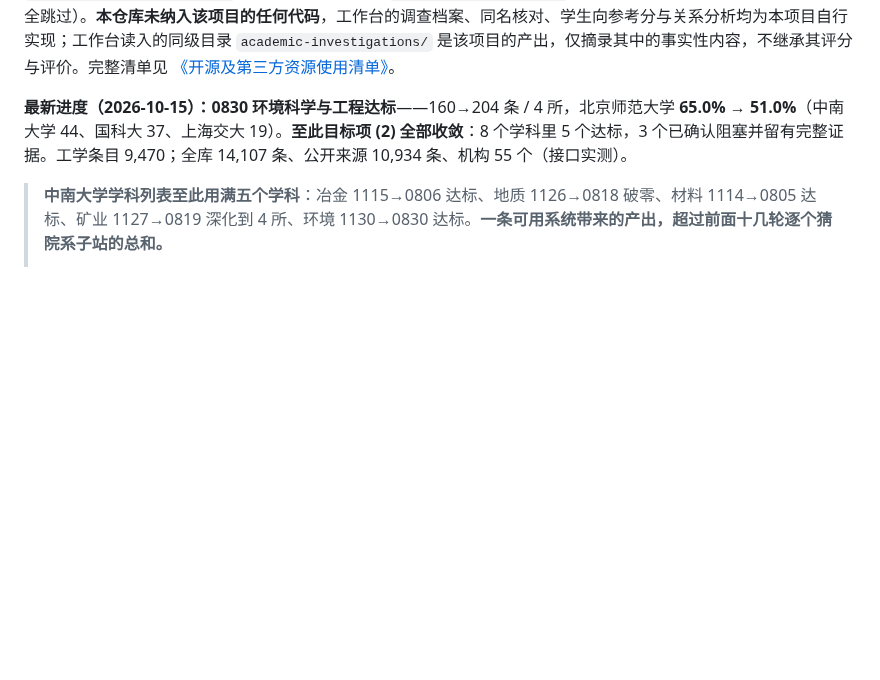
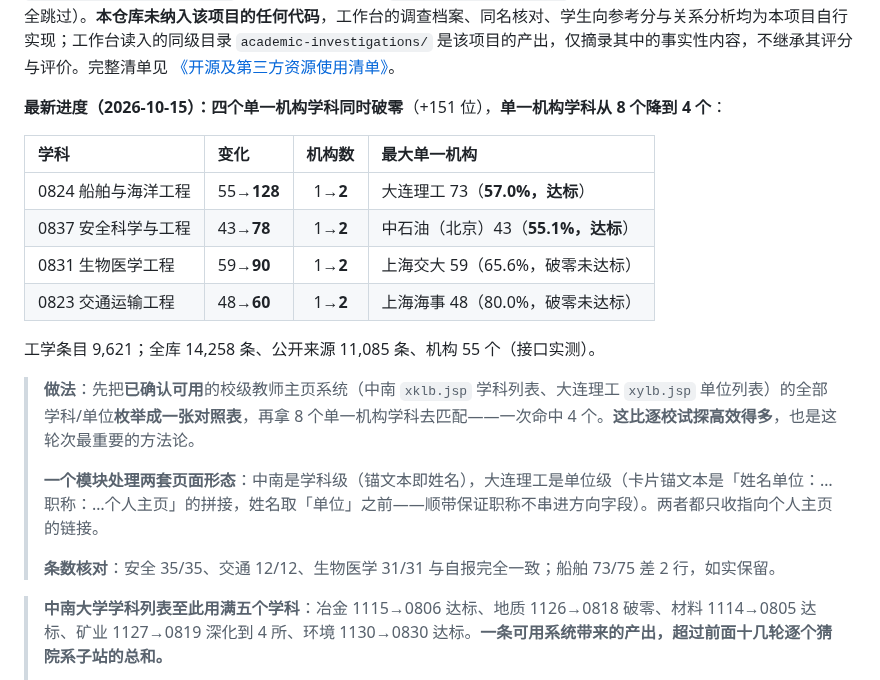
Before and after one commit to logic202407-cmyk/ic-mentor-db, a Markdown page: README.md, the part around the change. Rendered like a GitHub page; blank space fills up the shorter version.

```diff
--- a/README.md
+++ b/README.md
@@ -12,7 +12,22 @@
 
 **开源来源与致谢：**本项目的**导师调查方法论**参考了开源项目 **[Academic Detective · 学术侦探](https://github.com/yadnuses/Academic-Detective)**（MIT，官网 <https://www.academic-detective.top/>）的七步调查框架；`tools/skill_heuristics.py` 按原样调用其 `analysis.common_heuristics` 异常规则模块（通过 `ACADEMIC_SKILL_SCRIPTS` 环境变量指向其安装位置，未设置时安全跳过）。**本仓库未纳入该项目的任何代码**，工作台的调查档案、同名核对、学生向参考分与关系分析均为本项目自行实现；工作台读入的同级目录 `academic-investigations/` 是该项目的产出，仅摘录其中的事实性内容，不继承其评分与评价。完整清单见 [《开源及第三方资源使用清单》](workbench/aic-submission/开源及第三方资源使用清单.md)。
 
-**最新进度（2026-10-15）：**0830 环境科学与工程**达标**——160→204 条 / 4 所，北京师范大学 **65.0% → 51.0%**（中南大学 44、国科大 37、上海交大 19）。**至此目标项 (2) 全部收敛**：8 个学科里 5 个达标，3 个已确认阻塞并留有完整证据。工学条目 9,470；全库 14,107 条、公开来源 10,934 条、机构 55 个（接口实测）。
+**最新进度（2026-10-15）：**四个单一机构学科**同时破零**（+151 位），**单一机构学科从 8 个降到 4 个**：
+
+| 学科 | 变化 | 机构数 | 最大单一机构 |
+|:--|:--|:--:|:--|
+| 0824 船舶与海洋工程 | 55→**128** | 1→**2** | 大连理工 73（**57.0%，达标**） |
+| 0837 安全科学与工程 | 43→**78** | 1→**2** | 中石油（北京）43（**55.1%，达标**） |
+| 0831 生物医学工程 | 59→**90** | 1→**2** | 上海交大 59（65.6%，破零未达标） |
+| 0823 交通运输工程 | 48→**60** | 1→**2** | 上海海事 48（80.0%，破零未达标） |
+
+工学条目 9,621；全库 14,258 条、公开来源 11,085 条、机构 55 个（接口实测）。
+
+> **做法**：先把**已确认可用**的校级教师主页系统（中南 `xklb.jsp` 学科列表、大连理工 `xylb.jsp` 单位列表）的全部学科/单位**枚举成一张对照表**，再拿 8 个单一机构学科去匹配——一次命中 4 个。**这比逐校试探高效得多**，也是这轮次最重要的方法论。
+>
+> **一个模块处理两套页面形态**：中南是学科级（锚文本即姓名），大连理工是单位级（卡片锚文本是「姓名单位：…职称：…个人主页」的拼接，姓名取「单位」之前——顺带保证职称不串进方向字段）。两者都只收指向个人主页的链接。
+>
+> **条数核对**：安全 35/35、交通 12/12、生物医学 31/31 与自报完全一致；船舶 73/75 差 2 行，如实保留。
 
 > **中南大学学科列表至此用满五个学科**：冶金 1115→0806 达标、地质 1126→0818 破零、材料 1114→0805 达标、矿业 1127→0819 深化到 4 所、环境 1130→0830 达标。**一条可用系统带来的产出，超过前面十几轮逐个猜院系子站的总和。**
 >
```
Also changed, not shown: workbench/competition_readiness.md (+4 -4 lines).
